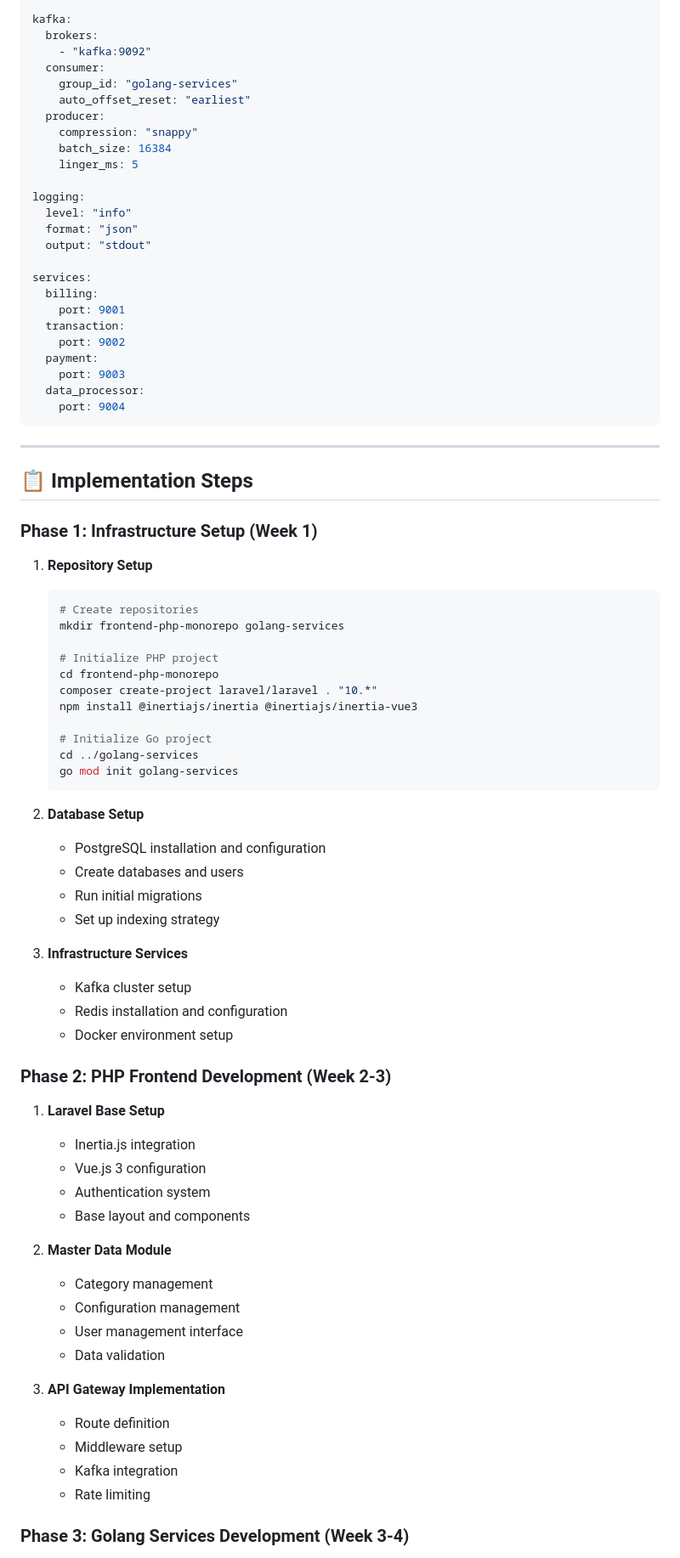
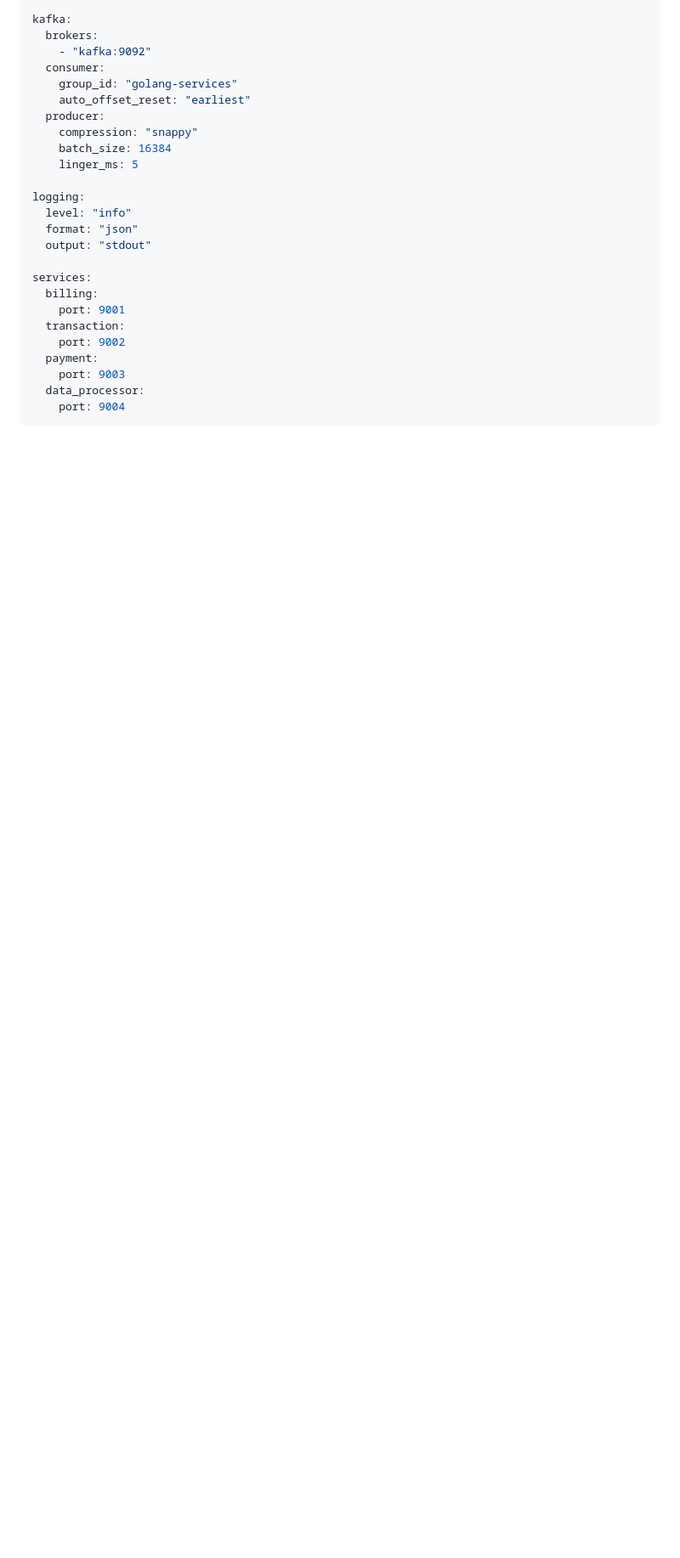
Before and after one commit to jaroteko18/labs, a Markdown page: hybrid-php-golang-project-documentation.md, the part around one of its changes. Shown at 85% size. GitHub-like rendering; blank space fills up the shorter version.

````diff
--- a/hybrid-php-golang-project-documentation.md
+++ b/hybrid-php-golang-project-documentation.md
@@ -1167,57 +1167,3 @@ services:
     port: 9004
 ```
 
----
-
-## 📋 Implementation Steps
-
-### Phase 1: Infrastructure Setup (Week 1)
-
-1. **Repository Setup**
-   ```bash
-   # Create repositories
-   mkdir frontend-php-monorepo golang-services
-
-   # Initialize PHP project
-   cd frontend-php-monorepo
-   composer create-project laravel/laravel . "10.*"
-   npm install @inertiajs/inertia @inertiajs/inertia-vue3
-
-   # Initialize Go project
-   cd ../golang-services
-   go mod init golang-services
-   ```
-
-2. **Database Setup**
-   - PostgreSQL installation and configuration
-   - Create databases and users
-   - Run initial migrations
-   - Set up indexing strategy
-
-3. **Infrastructure Services**
-   - Kafka cluster setup
-   - Redis installation and configuration
-   - Docker environment setup
-
-### Phase 2: PHP Frontend Development (Week 2-3)
-
-1. **Laravel Base Setup**
-   - Inertia.js integration
-   - Vue.js 3 configuration
-   - Authentication system
-   - Base layout and components
-
-2. **Master Data Module**
-   - Category management
-   - Configuration management
-   - User management interface
-   - Data validation
-
-3. **API Gateway Implementation**
-   - Route definition
-   - Middleware setup
-   - Kafka integration
-   - Rate limiting
-
-### Phase 3: Golang Services Development (Week 3-4)
-
````
Also changed, not shown: other parts of hybrid-php-golang-project-documentation.md (+0 -137 lines).
